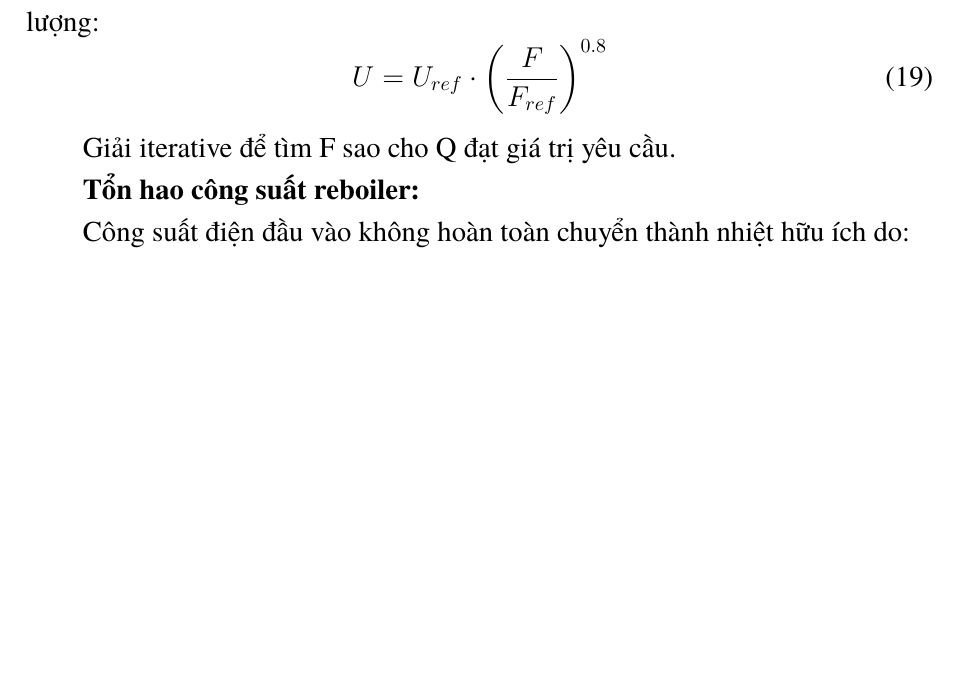
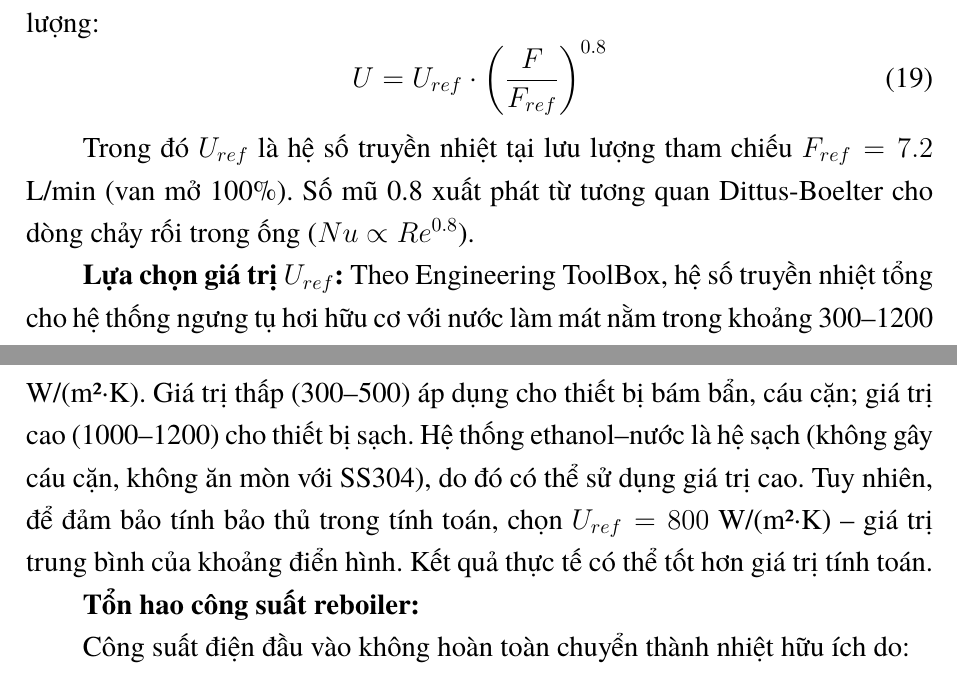
Before and after one commit to bowber/dacn, a LaTeX document (src/main.tex, which reads src/chapter5.tex): part of page 27 of 36 before the commit and two parts of pages 27 and 28 of 37 after it, the two joined at a grey line, cut so that both start at the same text, the shorter picture padded with empty space. Compiled offline with XeLaTeX.

Commit message:
Explain U_ref = 800 W/(m²·K) choice in chapter 5
- Reference: Engineering ToolBox (300-1200 range for organic vapor condensation)
- Ethanol-water is a clean system (no fouling, no scale)
- 800 is conservative middle value; actual results may be better
- Also explain the 0.8 exponent from Dittus-Boelter correlation

```diff
--- a/src/chapter5.tex
+++ b/src/chapter5.tex
@@ -138,7 +138,9 @@ Với condenser coil (A = 0.28 m$^2$), hệ số truyền nhiệt U phụ thuộ
     U = U_{ref} \cdot \left(\frac{F}{F_{ref}}\right)^{0.8}
 \end{equation}
 
-Giải iterative để tìm F sao cho Q đạt giá trị yêu cầu.
+Trong đó $U_{ref}$ là hệ số truyền nhiệt tại lưu lượng tham chiếu $F_{ref} = 7.2$ L/min (van mở 100\%). Số mũ 0.8 xuất phát từ tương quan Dittus-Boelter cho dòng chảy rối trong ống ($Nu \propto Re^{0.8}$).
+
+\textbf{Lựa chọn giá trị $U_{ref}$:} Theo Engineering ToolBox, hệ số truyền nhiệt tổng cho hệ thống ngưng tụ hơi hữu cơ với nước làm mát nằm trong khoảng 300--1200 W/(m²·K). Giá trị thấp (300--500) áp dụng cho thiết bị bám bẩn, cáu cặn; giá trị cao (1000--1200) cho thiết bị sạch. Hệ thống ethanol--nước là hệ sạch (không gây cáu cặn, không ăn mòn với SS304), do đó có thể sử dụng giá trị cao. Tuy nhiên, để đảm bảo tính bảo thủ trong tính toán, chọn $U_{ref} = 800$ W/(m²·K) -- giá trị trung bình của khoảng điển hình. Kết quả thực tế có thể tốt hơn giá trị tính toán.
 
 \textbf{Tổn hao công suất reboiler:}
 
```
